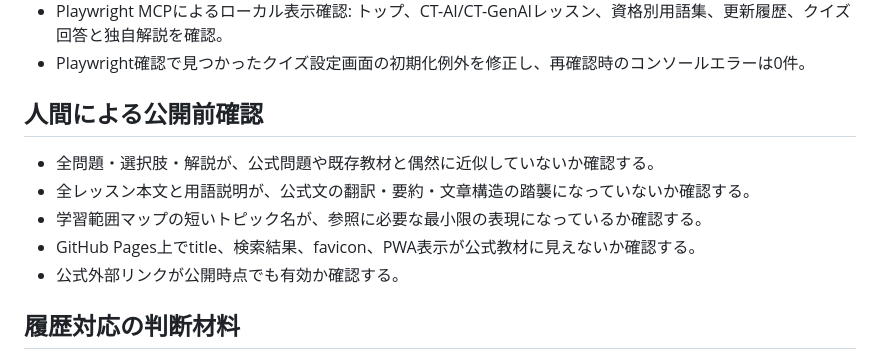
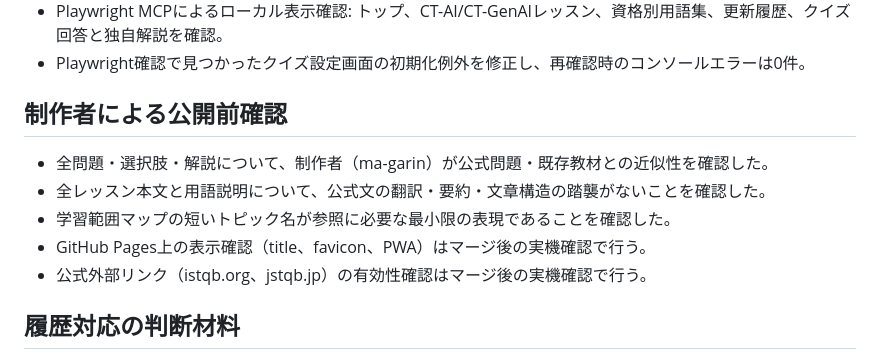
Before and after one commit to ma-garin/MyStudyQaApp, a Markdown page: docs/audit-report.md, the part around the change. Rendered like a GitHub page.

```diff
--- a/docs/audit-report.md
+++ b/docs/audit-report.md
@@ -44,13 +44,13 @@
 - Playwright MCPによるローカル表示確認: トップ、CT-AI/CT-GenAIレッスン、資格別用語集、更新履歴、クイズ回答と独自解説を確認。
 - Playwright確認で見つかったクイズ設定画面の初期化例外を修正し、再確認時のコンソールエラーは0件。
 
-## 人間による公開前確認
+## 制作者による公開前確認
 
-- 全問題・選択肢・解説が、公式問題や既存教材と偶然に近似していないか確認する。
-- 全レッスン本文と用語説明が、公式文の翻訳・要約・文章構造の踏襲になっていないか確認する。
-- 学習範囲マップの短いトピック名が、参照に必要な最小限の表現になっているか確認する。
-- GitHub Pages上でtitle、検索結果、favicon、PWA表示が公式教材に見えないか確認する。
-- 公式外部リンクが公開時点でも有効か確認する。
+- 全問題・選択肢・解説について、制作者（ma-garin）が公式問題・既存教材との近似性を確認した。
+- 全レッスン本文と用語説明について、公式文の翻訳・要約・文章構造の踏襲がないことを確認した。
+- 学習範囲マップの短いトピック名が参照に必要な最小限の表現であることを確認した。
+- GitHub Pages上の表示確認（title、favicon、PWA）はマージ後の実機確認で行う。
+- 公式外部リンク（istqb.org、jstqb.jp）の有効性確認はマージ後の実機確認で行う。
 
 ## 履歴対応の判断材料
 
```
Also changed, not shown: docs/rights-safety-checklist.md (+35 -35 lines).
